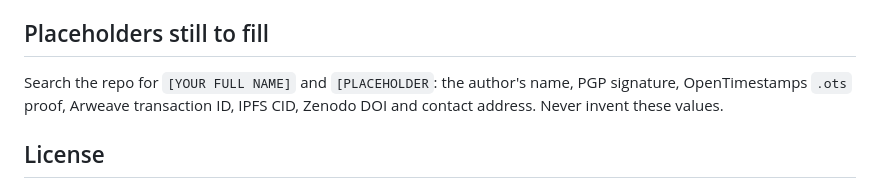
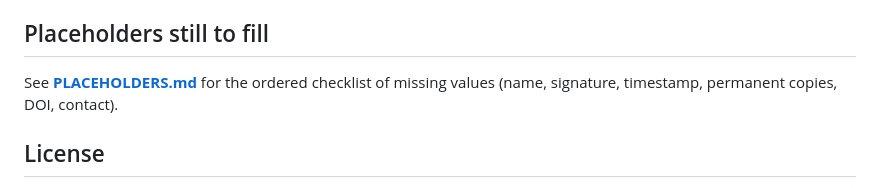
Before and after one commit to javierjaimes/Monografiak, a Markdown page: README.md, the part around the change. Rendered like a GitHub page.

Commit message:
Add PLACEHOLDERS.md: ordered checklist of values still to fill
Co-Authored-By: Claude Opus 5.5 (1M context) <noreply@anthropic.com>

```diff
--- a/README.md
+++ b/README.md
@@ -55,7 +55,7 @@ Body text is Source Serif 4, 19–21px, line-height 1.55, with a 66ch measure. T
 
 ## Placeholders still to fill
 
-Search the repo for `[YOUR FULL NAME]` and `[PLACEHOLDER`: the author's name, PGP signature, OpenTimestamps `.ots` proof, Arweave transaction ID, IPFS CID, Zenodo DOI and contact address. Never invent these values.
+See **[PLACEHOLDERS.md](PLACEHOLDERS.md)** for the ordered checklist of missing values (name, signature, timestamp, permanent copies, DOI, contact).
 
 ## License
 
```
Also changed, not shown: PLACEHOLDERS.md (added, +35 -0 lines).
